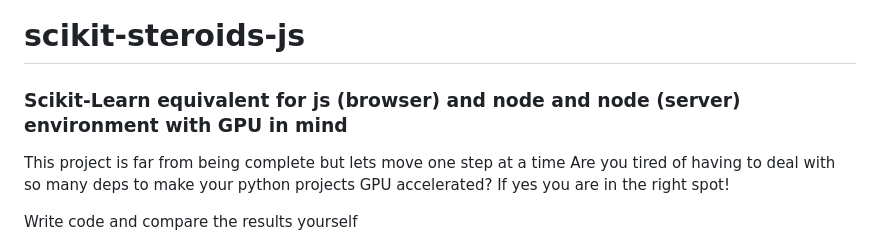
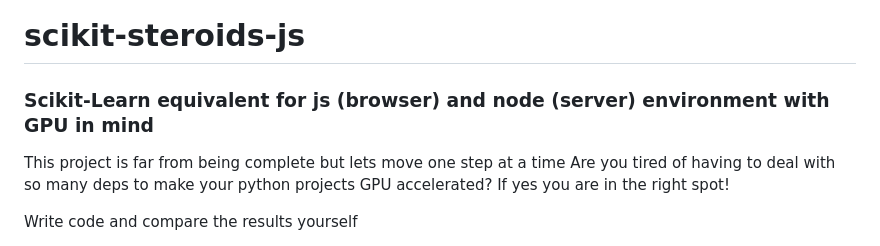
Before and after one commit to Rohamgames/scikit-steroids-js, a Markdown page: README.md, the part around the change. GitHub-like rendering.

Commit message:
-FIXED TYPO

```diff
--- a/README.md
+++ b/README.md
@@ -2,7 +2,7 @@
 
 
 
-### Scikit-Learn equivalent for js (browser) and node and node (server) environment with GPU in mind
+### Scikit-Learn equivalent for js (browser) and node (server) environment with GPU in mind
 
 This project is far from being complete but lets move one step at a time
 Are you tired of having to deal with so many deps to make your python projects GPU accelerated?
```
